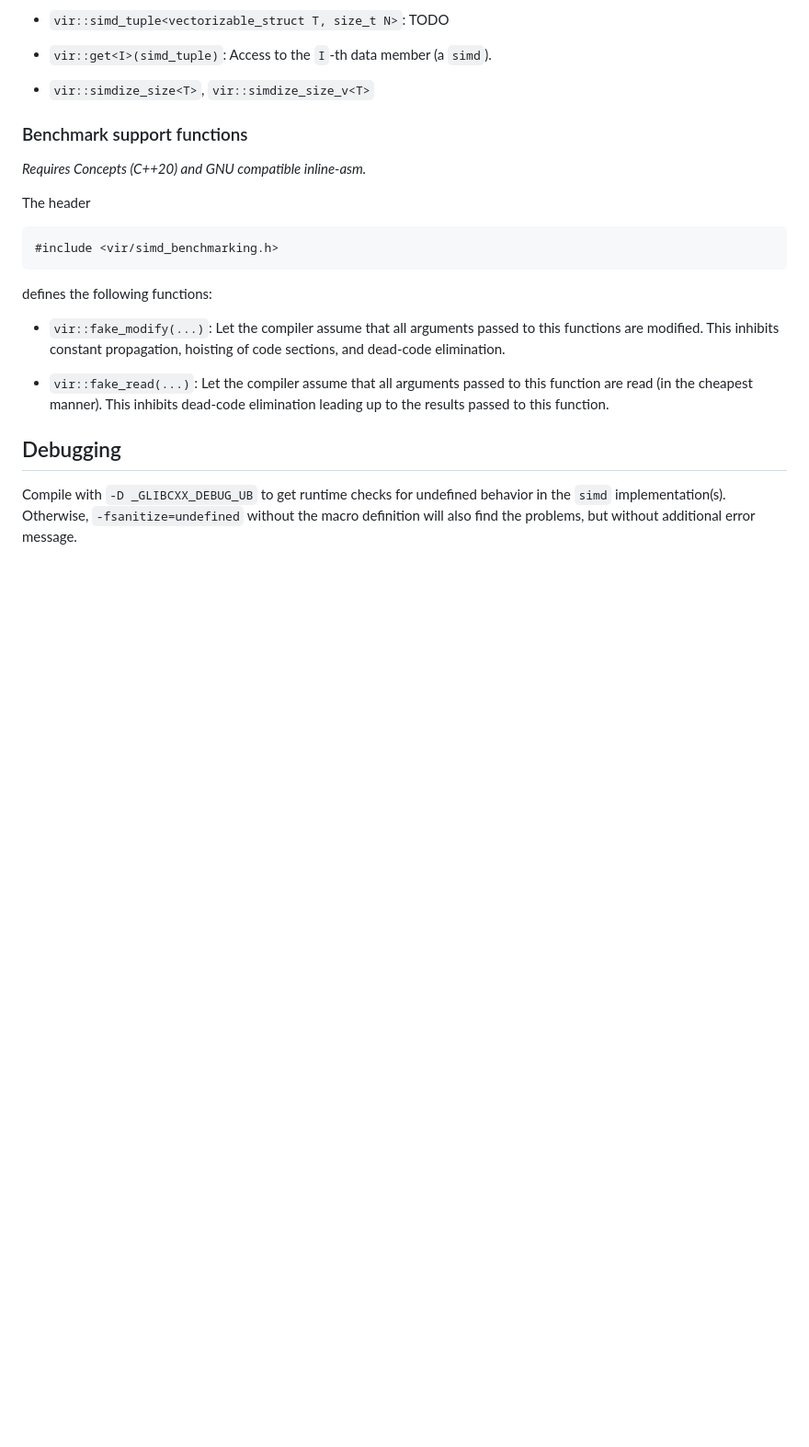
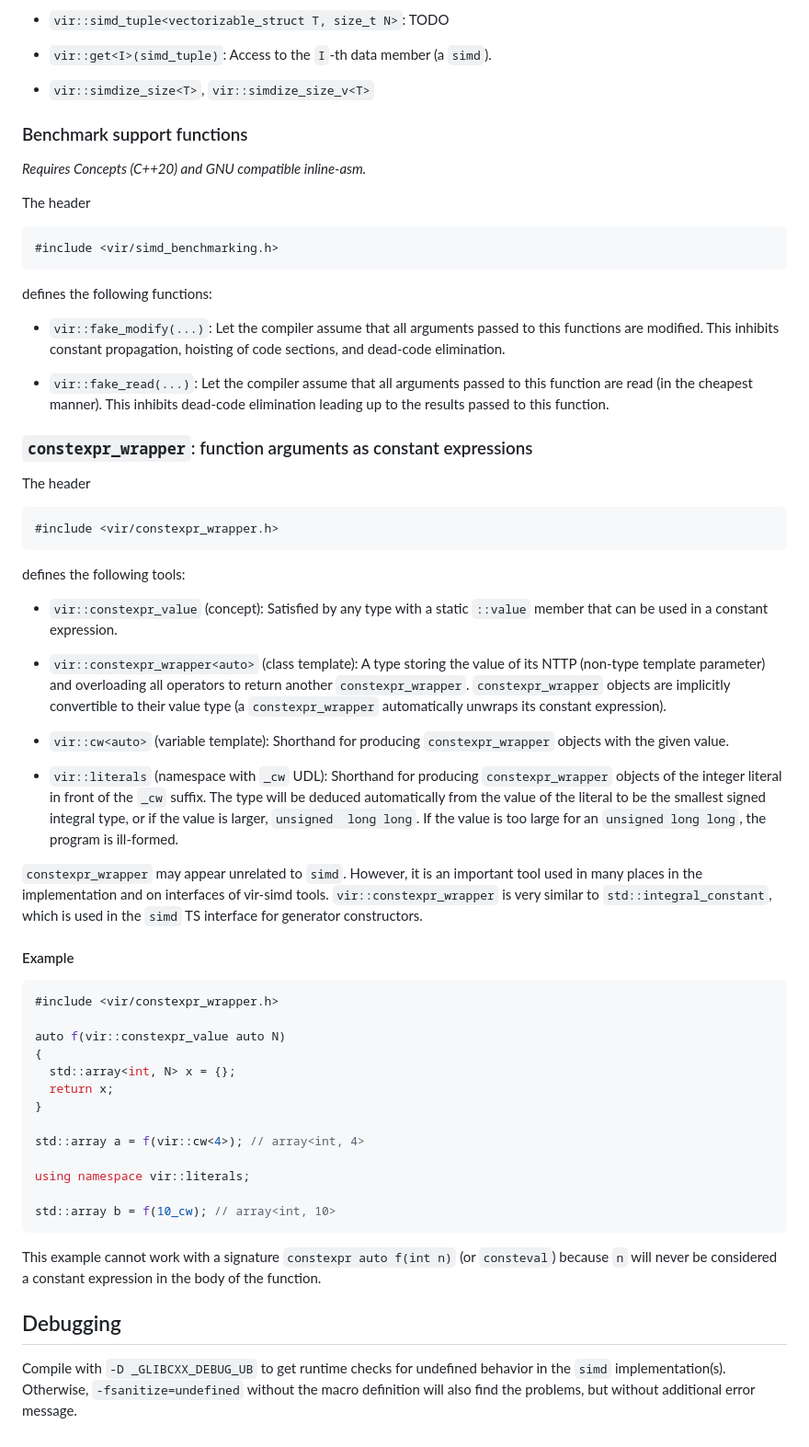
Before and after one commit to mattkretz/vir-simd, a Markdown page: README.md, the part around the change. Shown at 92% size. Rendered like a GitHub page; blank space fills up the shorter version.

Commit message:
Document constexpr_wrapper
ChangeLog:

	* README.md: Add a section about constexpr_wrapper.

````diff
--- a/README.md
+++ b/README.md
@@ -438,6 +438,61 @@ defines the following functions:
   elimination leading up to the results passed to this function.
 
 
+### `constexpr_wrapper`: function arguments as constant expressions
+
+The header
+```c++
+#include <vir/constexpr_wrapper.h>
+```
+defines the following tools:
+
+* `vir::constexpr_value` (concept): Satisfied by any type with a static
+  `::value` member that can be used in a constant expression.
+
+* `vir::constexpr_wrapper<auto>` (class template): A type storing the value of
+  its NTTP (non-type template parameter) and overloading all operators to
+  return another `constexpr_wrapper`. `constexpr_wrapper` objects are
+  implicitly convertible to their value type (a `constexpr_wrapper`
+  automatically unwraps its constant expression).
+
+* `vir::cw<auto>` (variable template): Shorthand for producing
+  `constexpr_wrapper` objects with the given value.
+
+* `vir::literals` (namespace with `_cw` UDL): Shorthand for producing
+  `constexpr_wrapper` objects of the integer literal in front of the `_cw`
+  suffix. The type will be deduced automatically from the value of the literal
+  to be the smallest signed integral type, or if the value is larger, `unsigned
+  long long`. If the value is too large for an `unsigned long long`, the
+  program is ill-formed.
+
+`constexpr_wrapper` may appear unrelated to `simd`. However, it is an important
+tool used in many places in the implementation and on interfaces of vir-simd
+tools. `vir::constexpr_wrapper` is very similar to `std::integral_constant`,
+which is used in the `simd` TS interface for generator constructors.
+
+#### Example
+
+```c++
+#include <vir/constexpr_wrapper.h>
+
+auto f(vir::constexpr_value auto N)
+{
+  std::array<int, N> x = {};
+  return x;
+}
+
+std::array a = f(vir::cw<4>); // array<int, 4>
+
+using namespace vir::literals;
+
+std::array b = f(10_cw); // array<int, 10>
+```
+
+This example cannot work with a signature `constexpr auto f(int n)` (or
+`consteval`) because `n` will never be considered a constant expression in the
+body of the function.
+
+
 ## Debugging
 
 Compile with `-D _GLIBCXX_DEBUG_UB` to get runtime checks for undefined
````
